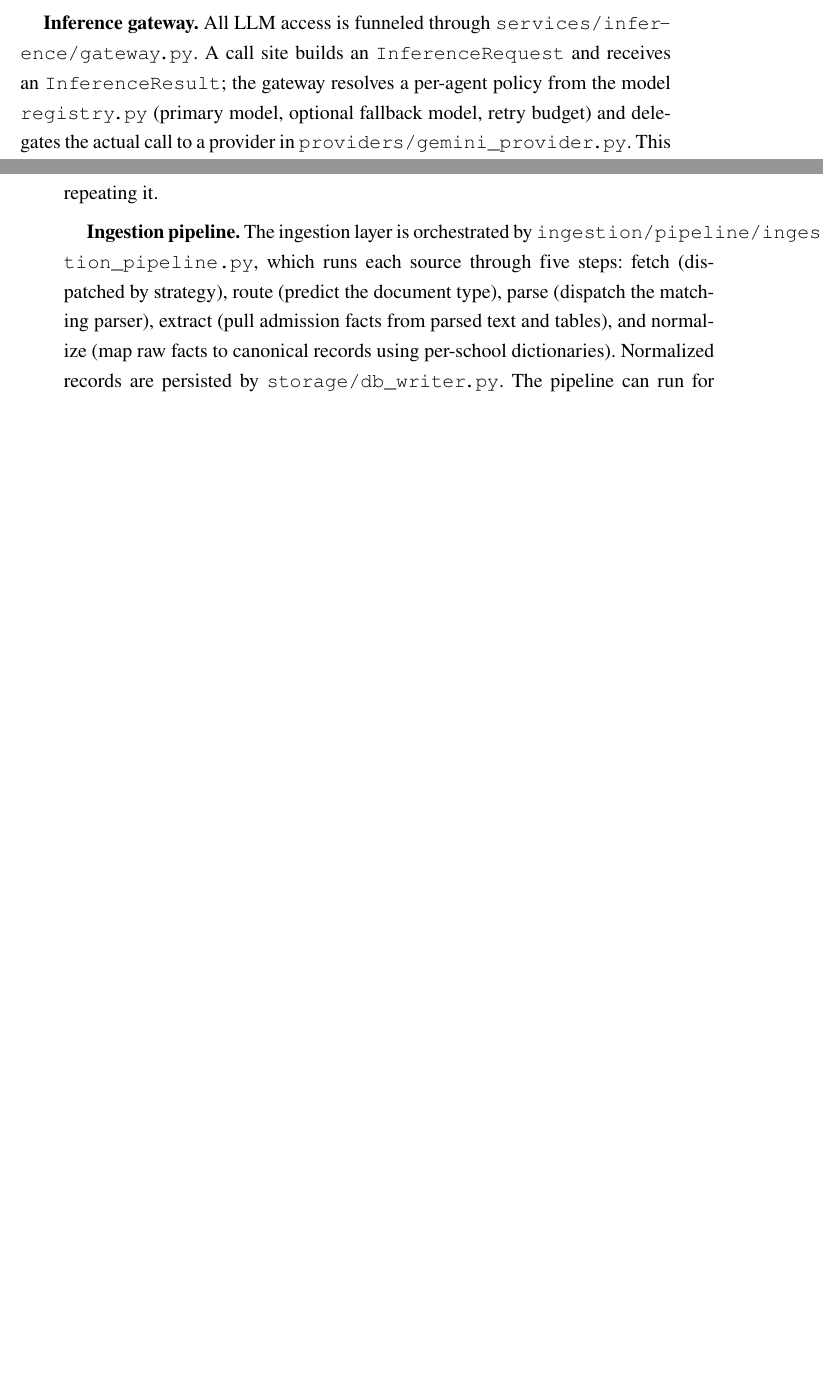
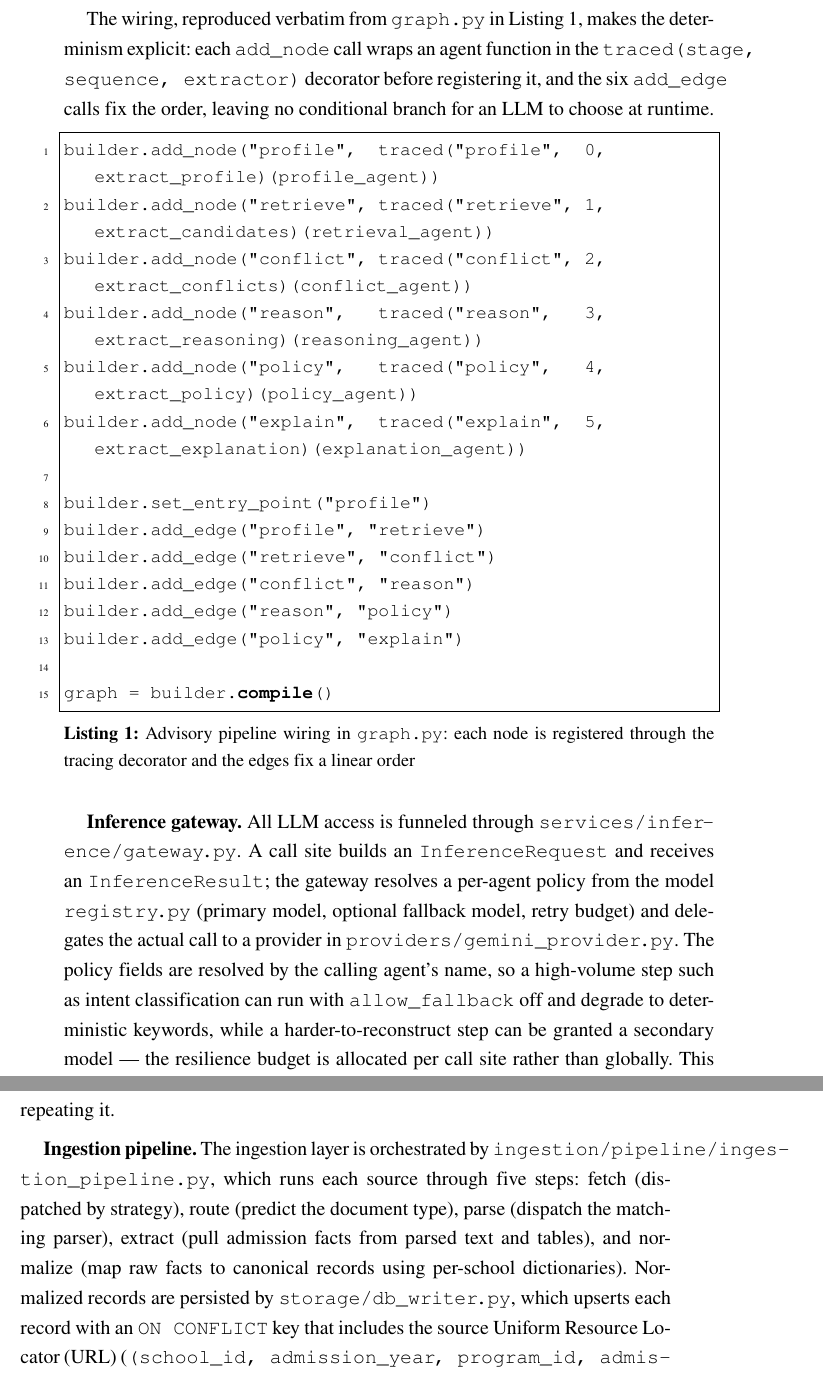
Before and after one commit to HNcranky/admission-advisory-system, a LaTeX document (latex/Chapter/4_Experiment_evaluation.tex): two parts of pages 2 and 3 of 11 before the commit and two parts of pages 3 and 4 of 12 after it, joined at a grey line, cut at the place of the change, the shorter picture padded with empty space. Compiled offline with pdfLaTeX.

Commit message:
docs(thesis): add graph-wiring listing and package depth to Ch4.1

```diff
--- a/latex/Chapter/4_Experiment_evaluation.tex
+++ b/latex/Chapter/4_Experiment_evaluation.tex
@@ -53,14 +54,35 @@ Every node is wrapped by a tracing decorator that records a per-stage event, so
     \label{fig:advisory-graph}
 \end{figure}
 
+The wiring, reproduced verbatim from \texttt{graph.py} in Listing~\ref{lst:graph}, makes the determinism explicit: each \texttt{add\_node} call wraps an agent function in the \texttt{traced(stage, sequence, extractor)} decorator before registering it, and the six \texttt{add\_edge} calls fix the order, leaving no conditional branch for an \gls{LLM} to choose at runtime.
+
+\begin{lstlisting}[language=Python,caption={Advisory pipeline wiring in \texttt{graph.py}: each node is registered through the tracing decorator and the edges fix a linear order},label=lst:graph]
+builder.add_node("profile",  traced("profile",  0, extract_profile)(profile_agent))
+builder.add_node("retrieve", traced("retrieve", 1, extract_candidates)(retrieval_agent))
+builder.add_node("conflict", traced("conflict", 2, extract_conflicts)(conflict_agent))
+builder.add_node("reason",   traced("reason",   3, extract_reasoning)(reasoning_agent))
+builder.add_node("policy",   traced("policy",   4, extract_policy)(policy_agent))
+builder.add_node("explain",  traced("explain",  5, extract_explanation)(explanation_agent))
+
+builder.set_entry_point("profile")
+builder.add_edge("profile", "retrieve")
+builder.add_edge("retrieve", "conflict")
+builder.add_edge("conflict", "reason")
+builder.add_edge("reason", "policy")
+builder.add_edge("policy", "explain")
+
+graph = builder.compile()
+\end{lstlisting}
+
 \textbf{Inference gateway.}
 All \gls{LLM} access is funneled through \texttt{services/inference/gateway.py}.
 A call site builds an \texttt{InferenceRequest} and receives an \texttt{InferenceResult}; the gateway resolves a per-agent policy from the model \texttt{registry.py} (primary model, optional fallback model, retry budget) and delegates the actual call to a provider in \texttt{providers/gemini\_provider.py}.
+The policy fields are resolved by the calling agent's name, so a high-volume step such as intent classification can run with \texttt{allow\_fallback} off and degrade to deterministic keywords, while a harder-to-reconstruct step can be granted a secondary model --- the resilience budget is allocated per call site rather than globally.
 This single choke point is where the retry, fallback, and failure-type logic of Section~\ref{section:5.2} lives, so every reasoning step in the system inherits the same resilience without repeating it.
 
 \textbf{Ingestion pipeline.}
 The ingestion layer is orchestrated by \texttt{ingestion/pipeline/ingestion\_pipeline.py}, which runs each source through five steps: fetch (dispatched by strategy), route (predict the document type), parse (dispatch the matching parser), extract (pull admission facts from parsed text and tables), and normalize (map raw facts to canonical records using per-school dictionaries).
-Normalized records are persisted by \texttt{storage/db\_writer.py}.
+Normalized records are persisted by \texttt{storage/db\_writer.py}, which upserts each record with an \texttt{ON CONFLICT} key that includes the source \gls{URL} (\texttt{(school\_id, admission\_year, program\_id, admission\_method, source\_url)}), so a re-fetch refreshes the same publication in place while two officially disagreeing sources remain two distinct rows.
 The pipeline can run for one source, for all sources of a school, or for an ad-hoc \gls{URL}, matching the operator use cases of Section~\ref{subsection:2.2.2}.
 
 \section{Detailed design}
```
Also changed, not shown: latex/Chapter/4_Experiment_evaluation.tex (5 more changed lines).
